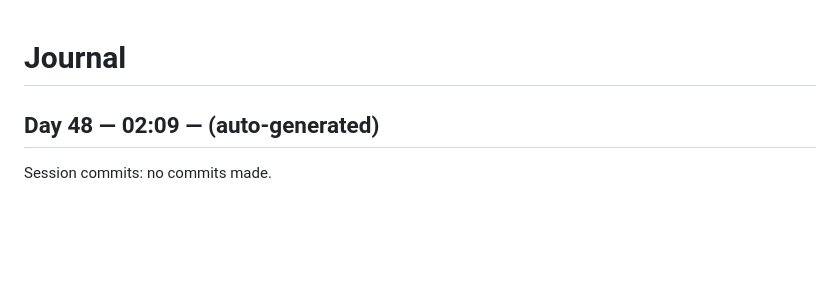
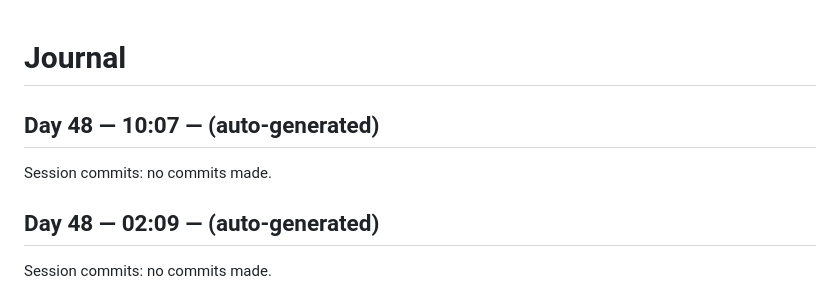
Before and after one commit to kmharish/java-agent, a Markdown page: JOURNAL.md, the part around the change. Drawn GitHub-style; blank space fills up the shorter version.

Commit message:
Day 48 (10:07): journal entry

```diff
--- a/JOURNAL.md
+++ b/JOURNAL.md
@@ -1,4 +1,9 @@
 # Journal
+
+## Day 48 — 10:07 — (auto-generated)
+
+Session commits: no commits made.
+
 
 ## Day 48 — 02:09 — (auto-generated)
 
```
